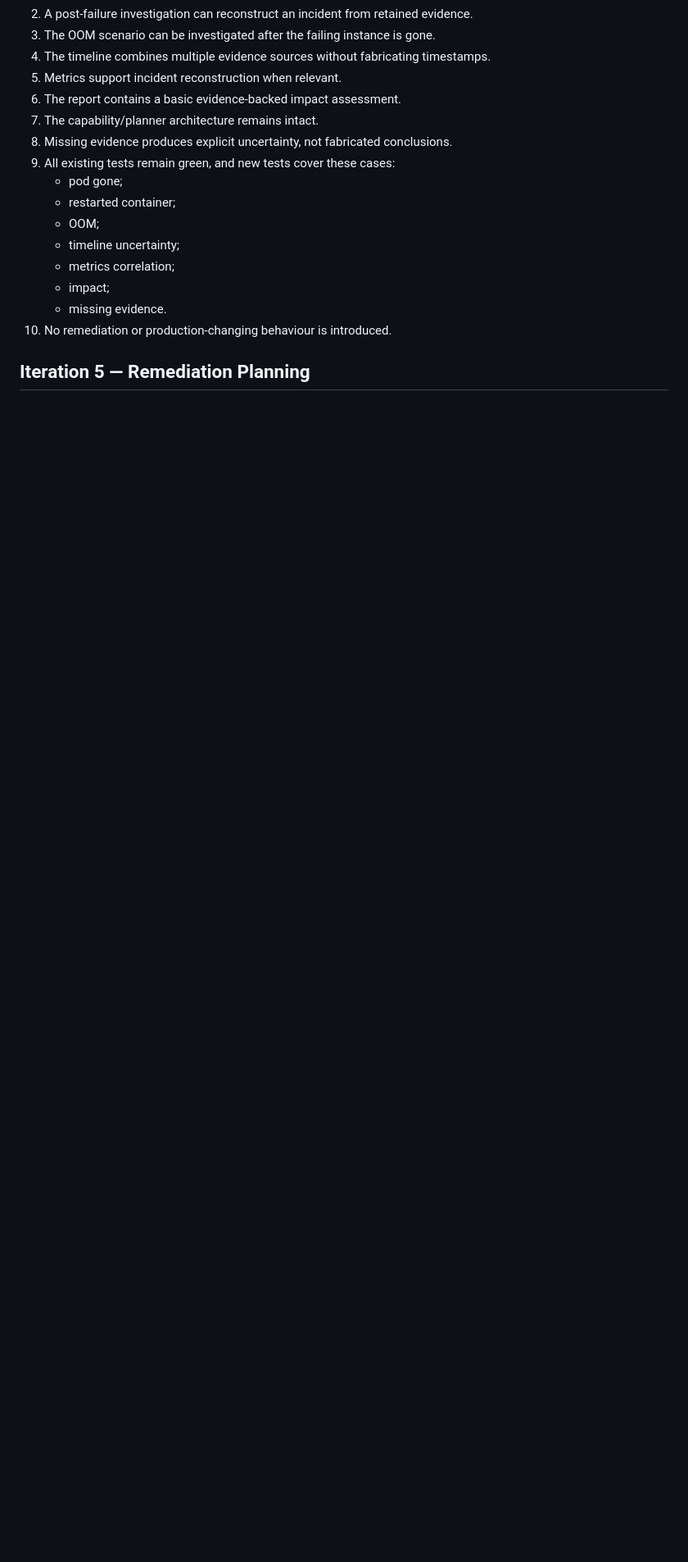
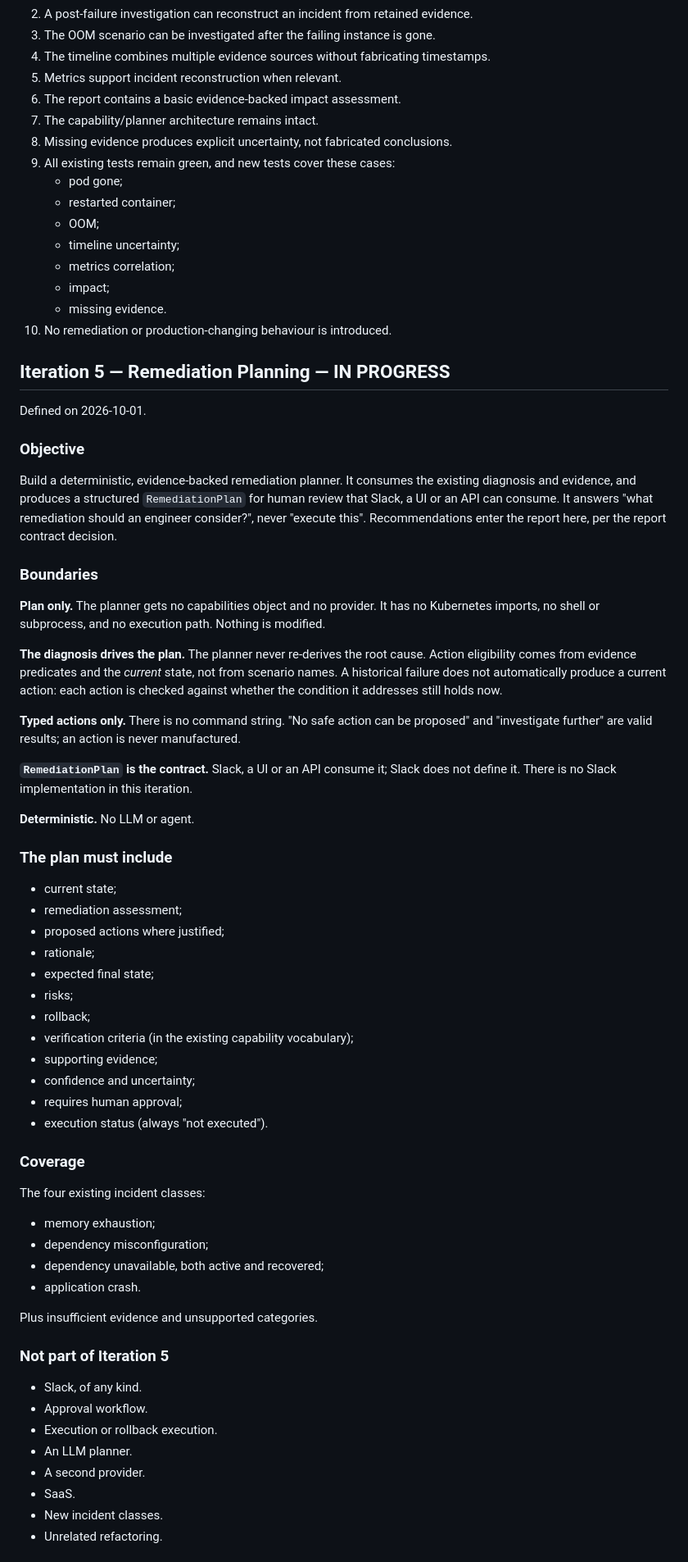
Before and after one commit to dpokk/incident-response-project, a Markdown page: docs/ROADMAP.md, the part around one of its changes. Shown at 82% size. GitHub-like rendering; blank space fills up the shorter version.

```diff
--- a/docs/ROADMAP.md
+++ b/docs/ROADMAP.md
@@ -386,4 +389,68 @@ Recorded as limitations and backlog, not Iteration 4 work:
    - missing evidence.
 10. No remediation or production-changing behaviour is introduced.
 
-## Iteration 5 — Remediation Planning
+## Iteration 5 — Remediation Planning — IN PROGRESS
+
+Defined on 2026-10-01.
+
+### Objective
+
+Build a deterministic, evidence-backed remediation planner. It consumes the existing diagnosis and evidence,
+and produces a structured `RemediationPlan` for human review that Slack, a UI or an API can consume. It answers
+"what remediation should an engineer consider?", never "execute this". Recommendations enter the report here,
+per the report contract decision.
+
+### Boundaries
+
+**Plan only.** The planner gets no capabilities object and no provider. It has no Kubernetes imports, no
+shell or subprocess, and no execution path. Nothing is modified.
+
+**The diagnosis drives the plan.** The planner never re-derives the root cause. Action eligibility comes from
+evidence predicates and the *current* state, not from scenario names. A historical failure does not
+automatically produce a current action: each action is checked against whether the condition it addresses
+still holds now.
+
+**Typed actions only.** There is no command string. "No safe action can be proposed" and "investigate further"
+are valid results; an action is never manufactured.
+
+**`RemediationPlan` is the contract.** Slack, a UI or an API consume it; Slack does not define it. There is no
+Slack implementation in this iteration.
+
+**Deterministic.** No LLM or agent.
+
+### The plan must include
+
+- current state;
+- remediation assessment;
+- proposed actions where justified;
+- rationale;
+- expected final state;
+- risks;
+- rollback;
+- verification criteria (in the existing capability vocabulary);
+- supporting evidence;
+- confidence and uncertainty;
+- requires human approval;
+- execution status (always "not executed").
+
+### Coverage
+
+The four existing incident classes:
+- memory exhaustion;
+- dependency misconfiguration;
+- dependency unavailable, both active and recovered;
+- application crash.
+
+Plus insufficient evidence and unsupported categories.
+
+### Not part of Iteration 5
+
+- Slack, of any kind.
+- Approval workflow.
+- Execution or rollback execution.
+- An LLM planner.
+- A second provider.
+- SaaS.
+- New incident classes.
+- Unrelated refactoring.
+
```
Also changed, not shown: other parts of docs/ROADMAP.md (+47 -50 lines), CLAUDE.md (+6 -5 lines), docs/PROJECT_VISION.md (+4 -4 lines).
